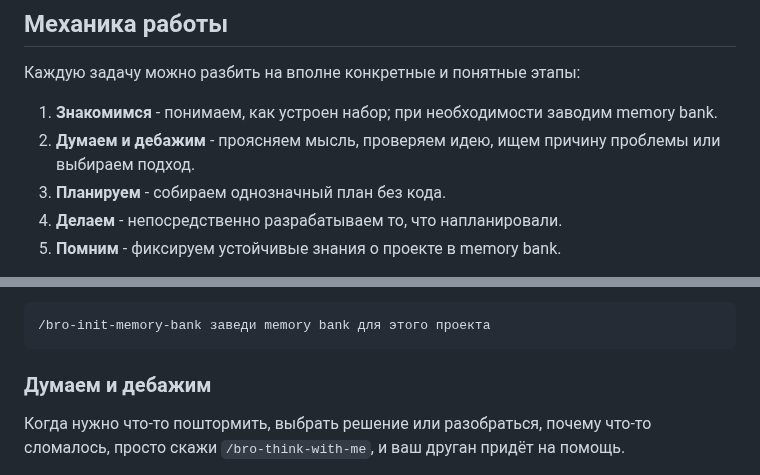
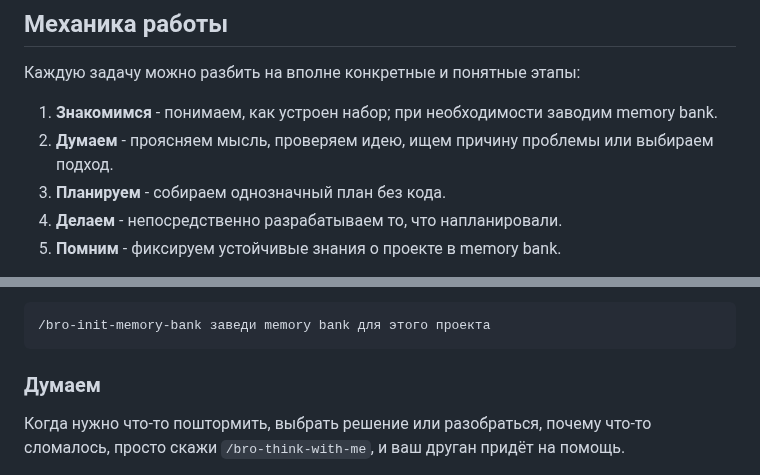
Before and after one commit to irpsv/ai-bro, a Markdown page: README.md, 2 parts joined by grey strips. GitHub-like rendering.

Commit message:
Simplify thinking section title
Co-authored-by: Илья Рупасов <irpsv@users.noreply.github.com>

````diff
--- a/README.md
+++ b/README.md
@@ -28,7 +28,7 @@ npx skills add irpsv/ai-bro -g
 
 Каждую задачу можно разбить на вполне конкретные и понятные этапы:
 1. **Знакомимся** - понимаем, как устроен набор; при необходимости заводим memory bank.
-2. **Думаем и дебажим** - проясняем мысль, проверяем идею, ищем причину проблемы или выбираем подход.
+2. **Думаем** - проясняем мысль, проверяем идею, ищем причину проблемы или выбираем подход.
 3. **Планируем** - собираем однозначный план без кода.
 4. **Делаем** - непосредственно разрабатываем то, что напланировали.
 5. **Помним** - фиксируем устойчивые знания о проекте в memory bank.
@@ -61,7 +61,7 @@ npx skills add irpsv/ai-bro -g
 /bro-init-memory-bank заведи memory bank для этого проекта
 ```
 
-### Думаем и дебажим
+### Думаем
 
 Когда нужно что-то поштормить, выбрать решение или разобраться, почему что-то сломалось, просто скажи `/bro-think-with-me`, и ваш друган придёт на помощь.
 
````
